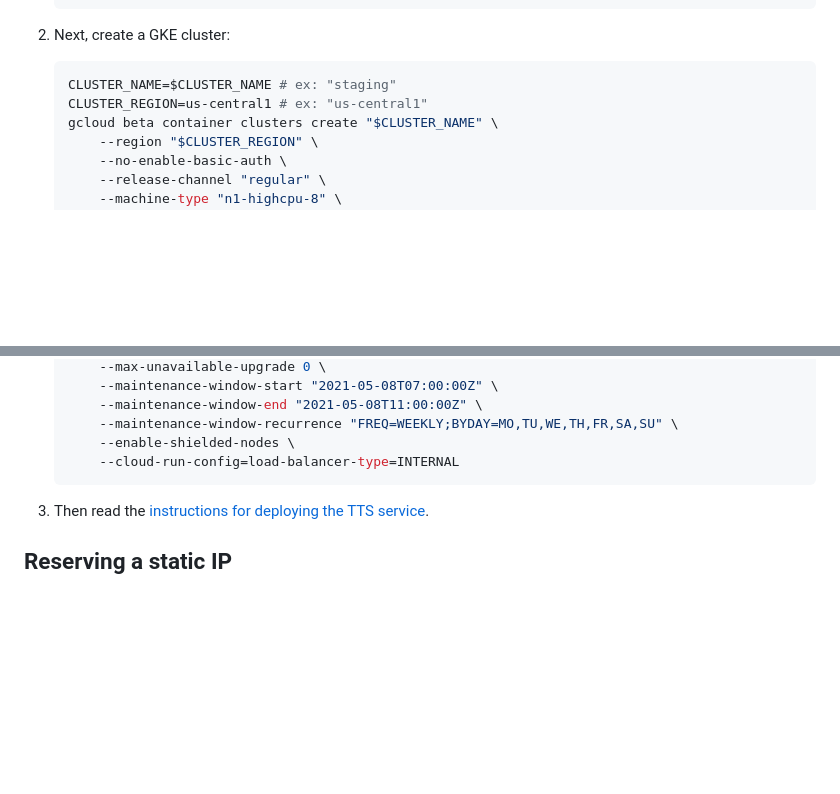
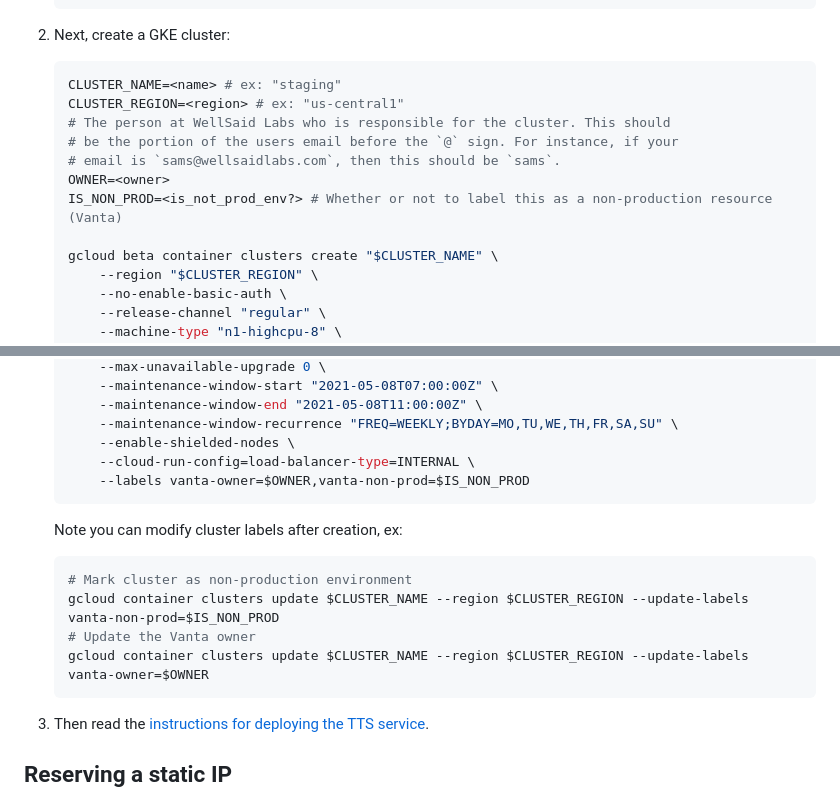
Before and after one commit to wellsaid-labs/tts-evaluation, a Markdown page: ops/ClusterSetup.md, 2 parts joined by grey strips. GitHub-like rendering; blank space fills up the shorter version.

````diff
--- a/ops/ClusterSetup.md
+++ b/ops/ClusterSetup.md
@@ -16,8 +16,14 @@ an execution runtime for the TTS service.
 2. Next, create a GKE cluster:
 
    ```bash
-   CLUSTER_NAME=$CLUSTER_NAME # ex: "staging"
-   CLUSTER_REGION=us-central1 # ex: "us-central1"
+   CLUSTER_NAME=<name> # ex: "staging"
+   CLUSTER_REGION=<region> # ex: "us-central1"
+   # The person at WellSaid Labs who is responsible for the cluster. This should
+   # be the portion of the users email before the `@` sign. For instance, if your
+   # email is `sams@wellsaidlabs.com`, then this should be `sams`.
+   OWNER=<owner>
+   IS_NON_PROD=<is_not_prod_env?> # Whether or not to label this as a non-production resource (Vanta)
+
    gcloud beta container clusters create "$CLUSTER_NAME" \
        --region "$CLUSTER_REGION" \
        --no-enable-basic-auth \
@@ -47,7 +53,17 @@ an execution runtime for the TTS service.
        --maintenance-window-end "2021-05-08T11:00:00Z" \
        --maintenance-window-recurrence "FREQ=WEEKLY;BYDAY=MO,TU,WE,TH,FR,SA,SU" \
        --enable-shielded-nodes \
-       --cloud-run-config=load-balancer-type=INTERNAL
+       --cloud-run-config=load-balancer-type=INTERNAL \
+       --labels vanta-owner=$OWNER,vanta-non-prod=$IS_NON_PROD
+   ```
+
+   Note you can modify cluster labels after creation, ex:
+
+   ```bash
+   # Mark cluster as non-production environment
+   gcloud container clusters update $CLUSTER_NAME --region $CLUSTER_REGION --update-labels vanta-non-prod=$IS_NON_PROD
+   # Update the Vanta owner
+   gcloud container clusters update $CLUSTER_NAME --region $CLUSTER_REGION --update-labels vanta-owner=$OWNER
    ```
 
 3. Then read the [instructions for deploying the TTS service](./run/README.md).
````
